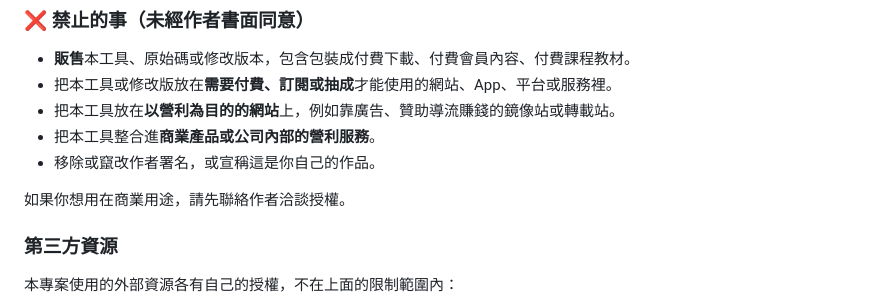
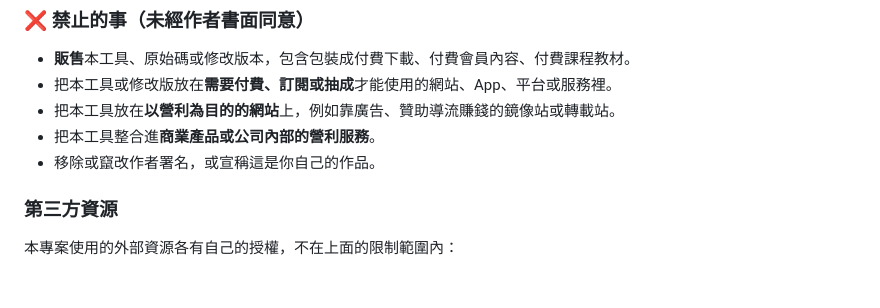
Before and after one commit to gloomoon75/watermark, a Markdown page: README.md, the part around the change. GitHub-like rendering; blank space fills up the shorter version.

```diff
--- a/README.md
+++ b/README.md
@@ -44,8 +44,6 @@
 - 把本工具整合進**商業產品或公司內部的營利服務**。
 - 移除或竄改作者署名，或宣稱這是你自己的作品。
 
-如果你想用在商業用途，請先聯絡作者洽談授權。
-
 ### 第三方資源
 本專案使用的外部資源各有自己的授權，不在上面的限制範圍內：
 - [JSZip](https://stuk.github.io/jszip/)（MIT 或 GPLv3 雙授權），透過 cdnjs 載入。
```
